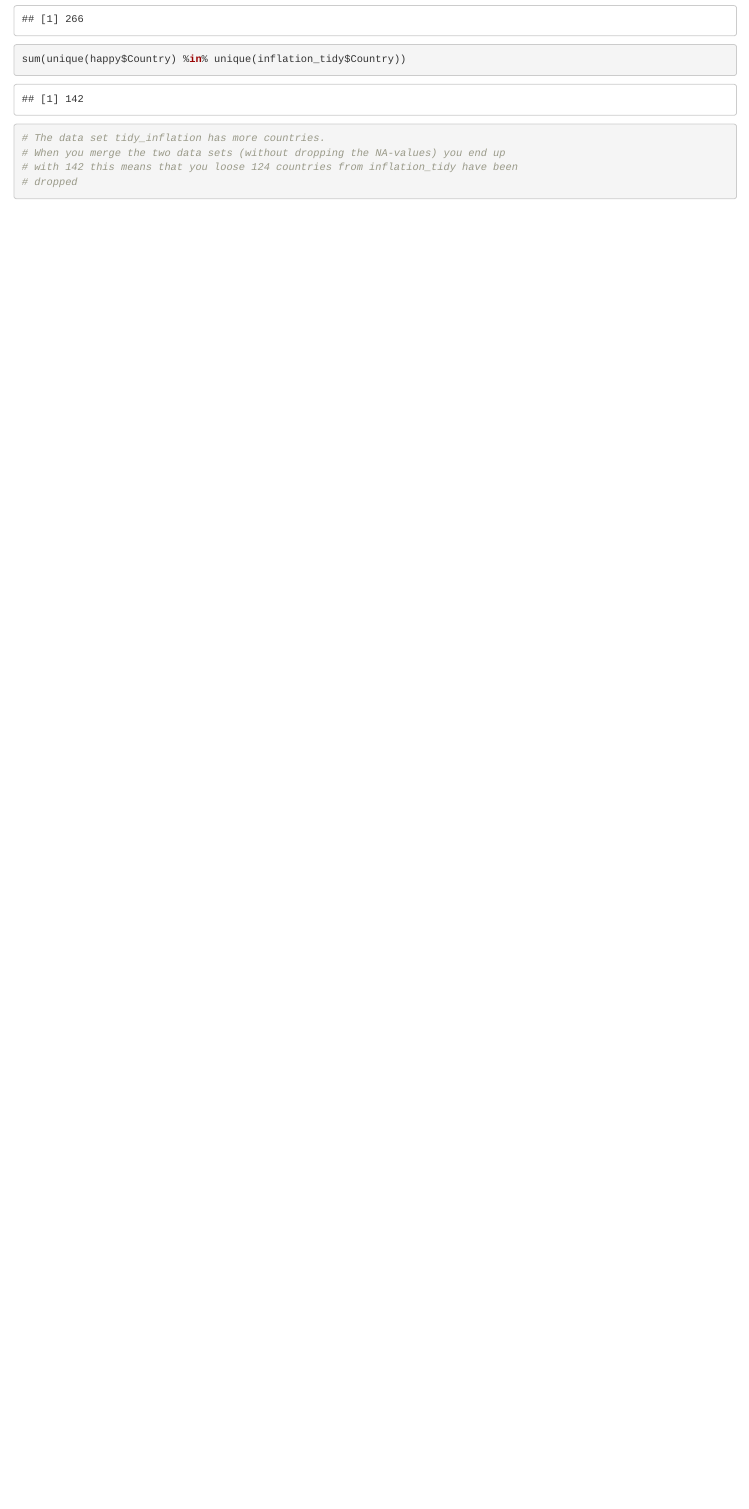
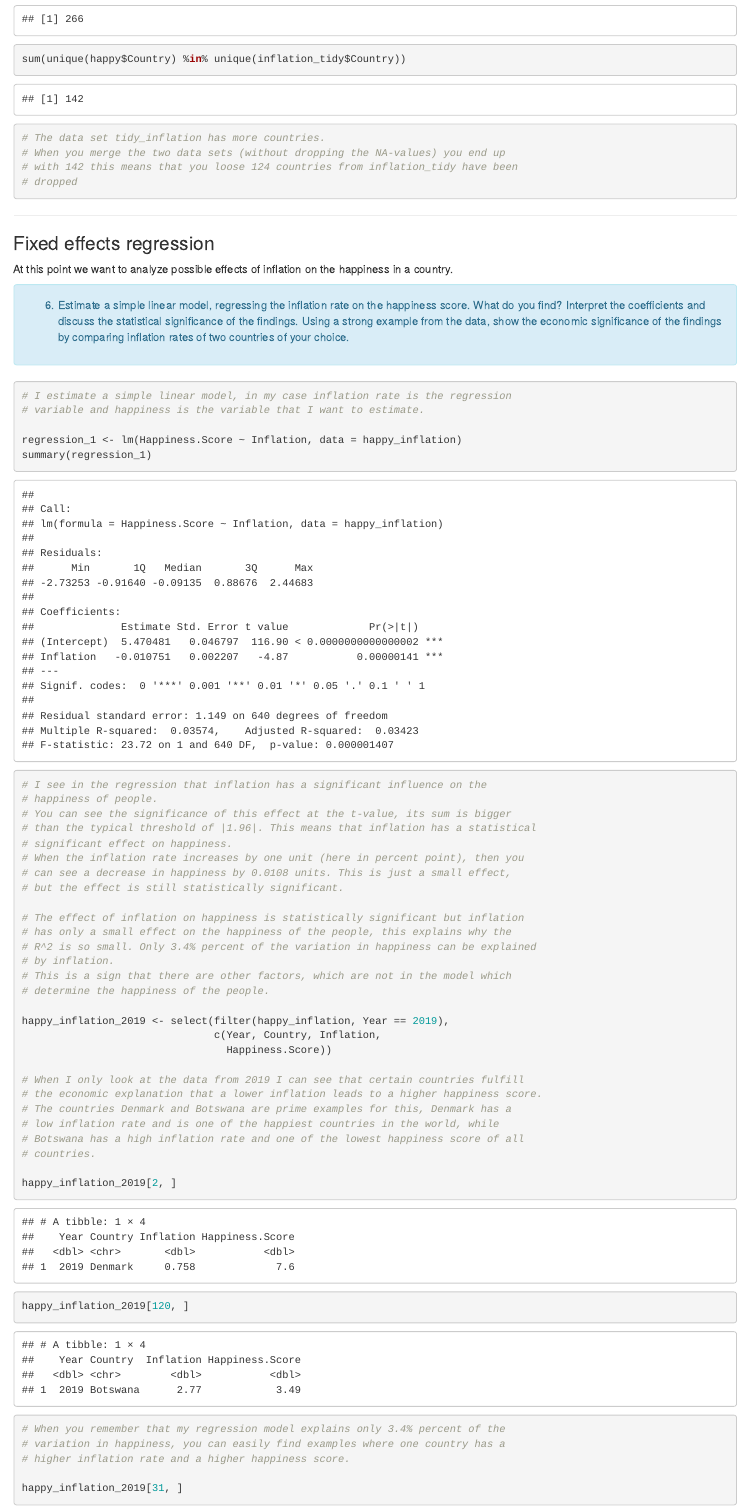
Before and after one commit to NilsGrossepieper/Grossepieper_Nils_Assignment02, an R Markdown document (Grossepieper_Nils_Assignment02.Rmd): the page in a window 1100 px wide, from 5000 px down. Rendered offline with R 4.5, knitr and Pandoc, with nearby package versions.

Commit message:
I did a regression which says that inflation has a statistically significant effect on the happiness of people but this variable only explains a very smally portion of the variation in happiness.

````diff
--- a/Grossepieper_Nils_Assignment02.Rmd
+++ b/Grossepieper_Nils_Assignment02.Rmd
@@ -143,3 +143,57 @@ sum(unique(happy$Country) %in% unique(inflation_tidy$Country))
 # dropped
 
 ```
+
+***
+
+### Fixed effects regression
+
+At this point we want to analyze possible effects of inflation on the happiness in a country.
+
+<div class="alert alert-block alert-info">
+(@) Estimate a simple linear model, regressing the inflation rate on the happiness score. What do you find? Interpret the coefficients and discuss the statistical significance of the findings. Using a strong example from the data, show the economic significance of the findings by comparing inflation rates of two countries of your choice.
+</div>
+
+```{r}
+
+# I estimate a simple linear model, in my case inflation rate is the regression
+# variable and happiness is the variable that I want to estimate.
+
+regression_1 <- lm(Happiness.Score ~ Inflation, data = happy_inflation)
+summary(regression_1)
+
+# I see in the regression that inflation has a significant influence on the
+# happiness of people.
+# You can see the significance of this effect at the t-value, its sum is bigger
+# than the typical threshold of |1.96|. This means that inflation has a statistical
+# significant effect on happiness.
+# When the inflation rate increases by one unit (here in percent point), then you
+# can see a decrease in happiness by 0.0108 units. This is just a small effect,
+# but the effect is still statistically significant.
+
+# The effect of inflation on happiness is statistically significant but inflation
+# has only a small effect on the happiness of the people, this explains why the
+# R^2 is so small. Only 3.4% percent of the variation in happiness can be explained
+# by inflation.
+# This is a sign that there are other factors, which are not in the model which
+# determine the happiness of the people.
+
+happy_inflation_2019 <- select(filter(happy_inflation, Year == 2019),
+                               c(Year, Country, Inflation,
+                                 Happiness.Score))
+
+# When I only look at the data from 2019 I can see that certain countries fulfill
+# the economic explanation that a lower inflation leads to a higher happiness score.
+# The countries Denmark and Botswana are prime examples for this, Denmark has a
+# low inflation rate and is one of the happiest countries in the world, while
+# Botswana has a high inflation rate and one of the lowest happiness score of all
+# countries.
+
+happy_inflation_2019[2, ]
+happy_inflation_2019[120, ]
+
+# When you remember that my regression model explains only 3.4% percent of the
+# variation in happiness, you can easily find examples where one country has a
+# higher inflation rate and a higher happiness score.
+
+happy_inflation_2019[31, ]
````
Also changed, not shown: Grossepieper_Nils_Assignment02.Rmd (10 more changed lines).
